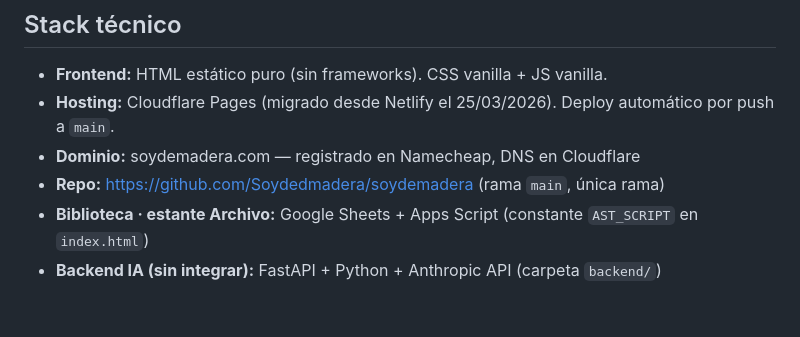
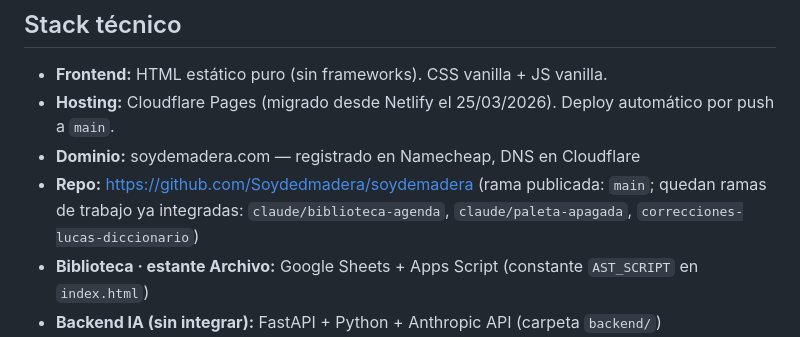
Before and after one commit to Soydedmadera/soydemadera, a Markdown page: CONTEXT.md, the part around the change. Rendered like a GitHub page; blank space fills up the shorter version.

Commit message:
CONTEXT.md: corrige el dato de ramas del repo
Co-Authored-By: Claude Opus 5.5 <noreply@anthropic.com>
Claude-Session: https://claude.ai/code/session_01JgJkxrEQ8Jaqb5wvLmYp6r

```diff
--- a/CONTEXT.md
+++ b/CONTEXT.md
@@ -11,7 +11,7 @@
 - **Frontend:** HTML estático puro (sin frameworks). CSS vanilla + JS vanilla.
 - **Hosting:** Cloudflare Pages (migrado desde Netlify el 25/03/2026). Deploy automático por push a `main`.
 - **Dominio:** soydemadera.com — registrado en Namecheap, DNS en Cloudflare
-- **Repo:** https://github.com/Soydedmadera/soydemadera (rama `main`, única rama)
+- **Repo:** https://github.com/Soydedmadera/soydemadera (rama publicada: `main`; quedan ramas de trabajo ya integradas: `claude/biblioteca-agenda`, `claude/paleta-apagada`, `correcciones-lucas-diccionario`)
 - **Biblioteca · estante Archivo:** Google Sheets + Apps Script (constante `AST_SCRIPT` en `index.html`)
 - **Backend IA (sin integrar):** FastAPI + Python + Anthropic API (carpeta `backend/`)
 - **Máquina de Abel:** Windows, Git Bash y PowerShell. Sin Python3 ni Node.js; `sed` no es confiable por los finales de línea CRLF.
```
